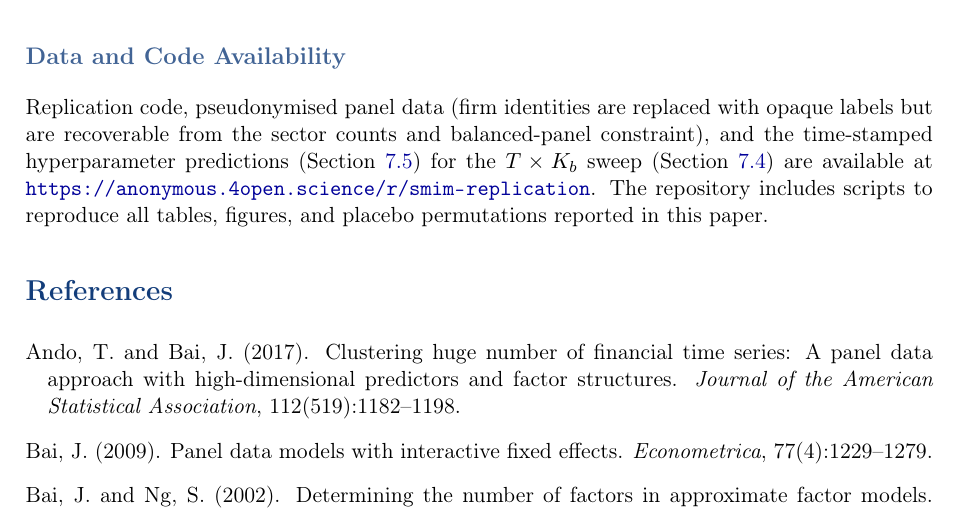
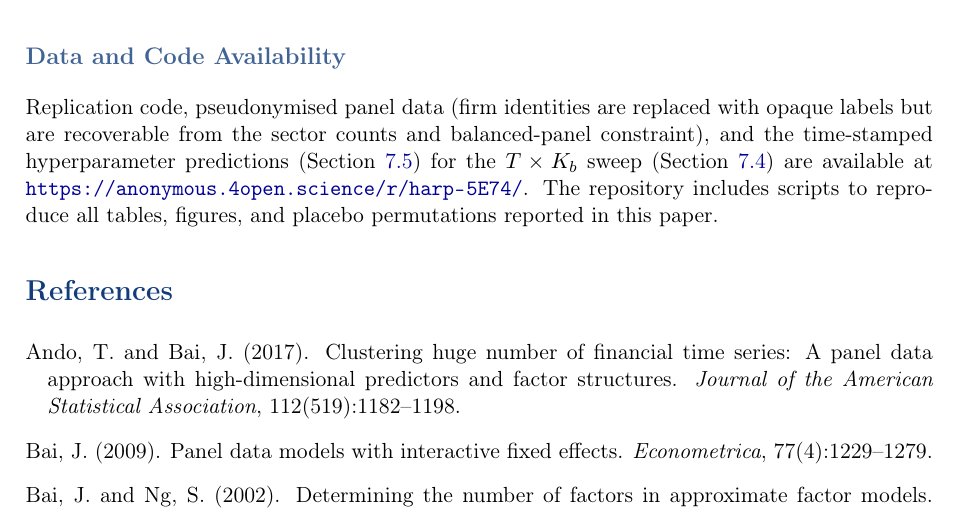
Before and after one commit to olegroshka/harp, a LaTeX paper (paper/harp.tex): part of page 23 of 30, cut so that both start at the same text. Compiled offline with pdfLaTeX.

Commit message:
Update replication URL to anonymous.4open.science/r/harp-5E74

```diff
--- a/paper/harp.tex
+++ b/paper/harp.tex
@@ -779,7 +779,7 @@ The design principle is: \emph{pool globally for what is shared, decompose local
 % ── Data and Code Availability ────────────────────────────
 \subsection*{Data and Code Availability}
 
-Replication code, pseudonymised panel data (firm identities are replaced with opaque labels but are recoverable from the sector counts and balanced-panel constraint), and the time-stamped hyperparameter predictions (Section~\ref{sec:prereg}) for the $T \times K_b$ sweep (Section~\ref{sec:parsimony}) are available at \url{https://anonymous.4open.science/r/smim-replication}. The repository includes scripts to reproduce all tables, figures, and placebo permutations reported in this paper.
+Replication code, pseudonymised panel data (firm identities are replaced with opaque labels but are recoverable from the sector counts and balanced-panel constraint), and the time-stamped hyperparameter predictions (Section~\ref{sec:prereg}) for the $T \times K_b$ sweep (Section~\ref{sec:parsimony}) are available at \url{https://anonymous.4open.science/r/harp-5E74/}. The repository includes scripts to reproduce all tables, figures, and placebo permutations reported in this paper.
 
 % ══════════════════════════════════════════════════════════
 % BIBLIOGRAPHY
```
Also changed, not shown: paper/harp.pdf.
